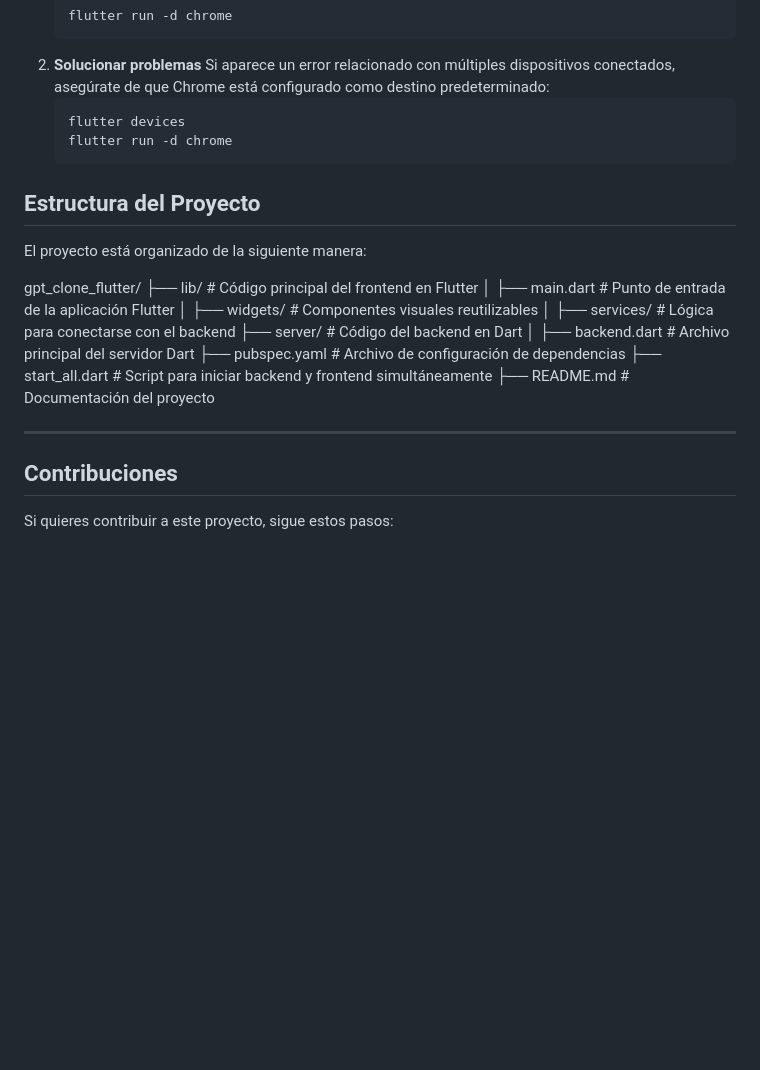
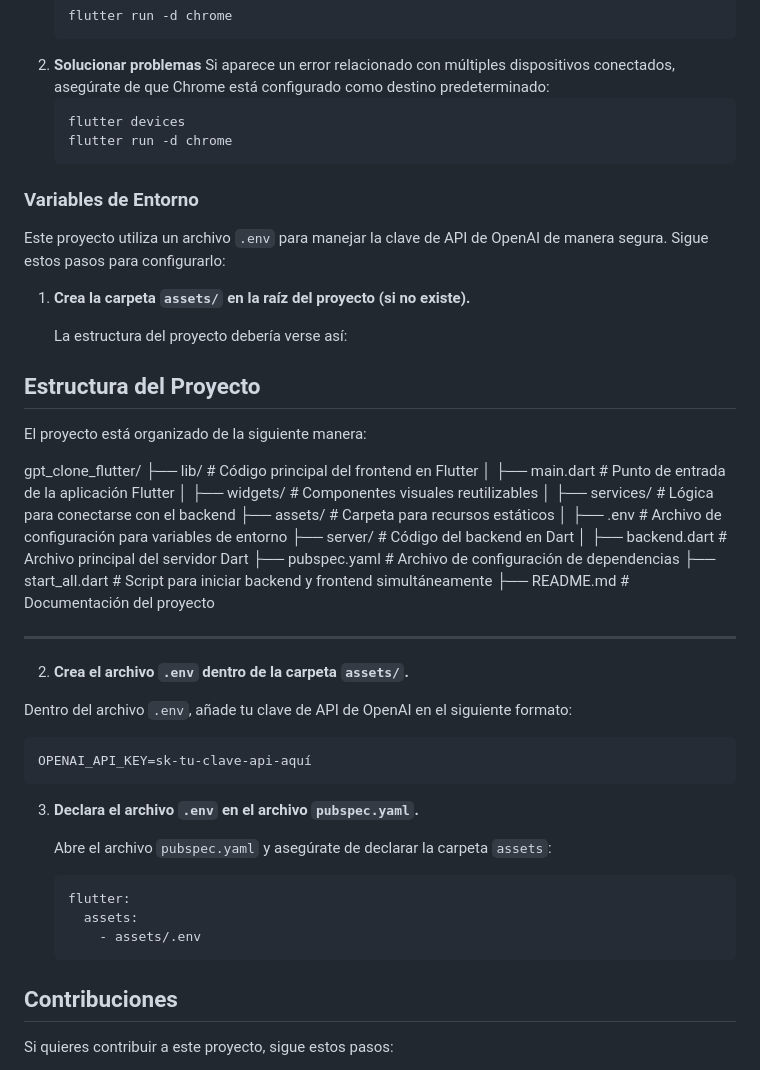
Before and after one commit to davidlealo/gpt_clone_flutter, a Markdown page: README.md, the part around the change. Drawn GitHub-style; blank space fills up the shorter version.

Commit message:
actualizacion readme

````diff
--- a/README.md
+++ b/README.md
@@ -80,6 +80,14 @@ Este script inicia el backend y el frontend al mismo tiempo.
    flutter run -d chrome
    ```
 
+### **Variables de Entorno**
+
+Este proyecto utiliza un archivo `.env` para manejar la clave de API de OpenAI de manera segura. Sigue estos pasos para configurarlo:
+
+1. **Crea la carpeta `assets/` en la raíz del proyecto (si no existe).**
+
+   La estructura del proyecto debería verse así:
+
 ## **Estructura del Proyecto**
 
 El proyecto está organizado de la siguiente manera:
@@ -90,6 +98,8 @@ gpt_clone_flutter/
 │   ├── main.dart       # Punto de entrada de la aplicación Flutter
 │   ├── widgets/        # Componentes visuales reutilizables
 │   ├── services/       # Lógica para conectarse con el backend
+├── assets/             # Carpeta para recursos estáticos
+│   ├── .env            # Archivo de configuración para variables de entorno
 ├── server/             # Código del backend en Dart
 │   ├── backend.dart    # Archivo principal del servidor Dart
 ├── pubspec.yaml        # Archivo de configuración de dependencias
@@ -98,6 +108,24 @@ gpt_clone_flutter/
 
 
 ---
+
+2. **Crea el archivo `.env` dentro de la carpeta `assets/`.**
+
+Dentro del archivo `.env`, añade tu clave de API de OpenAI en el siguiente formato:
+```plaintext
+OPENAI_API_KEY=sk-tu-clave-api-aquí
+```
+3. **Declara el archivo `.env` en el archivo `pubspec.yaml`.**
+
+   Abre el archivo `pubspec.yaml` y asegúrate de declarar la carpeta `assets`:
+   ```yaml
+   flutter:
+     assets:
+       - assets/.env
+    ```
+
+
+
 
 ## **Contribuciones**
 
````
